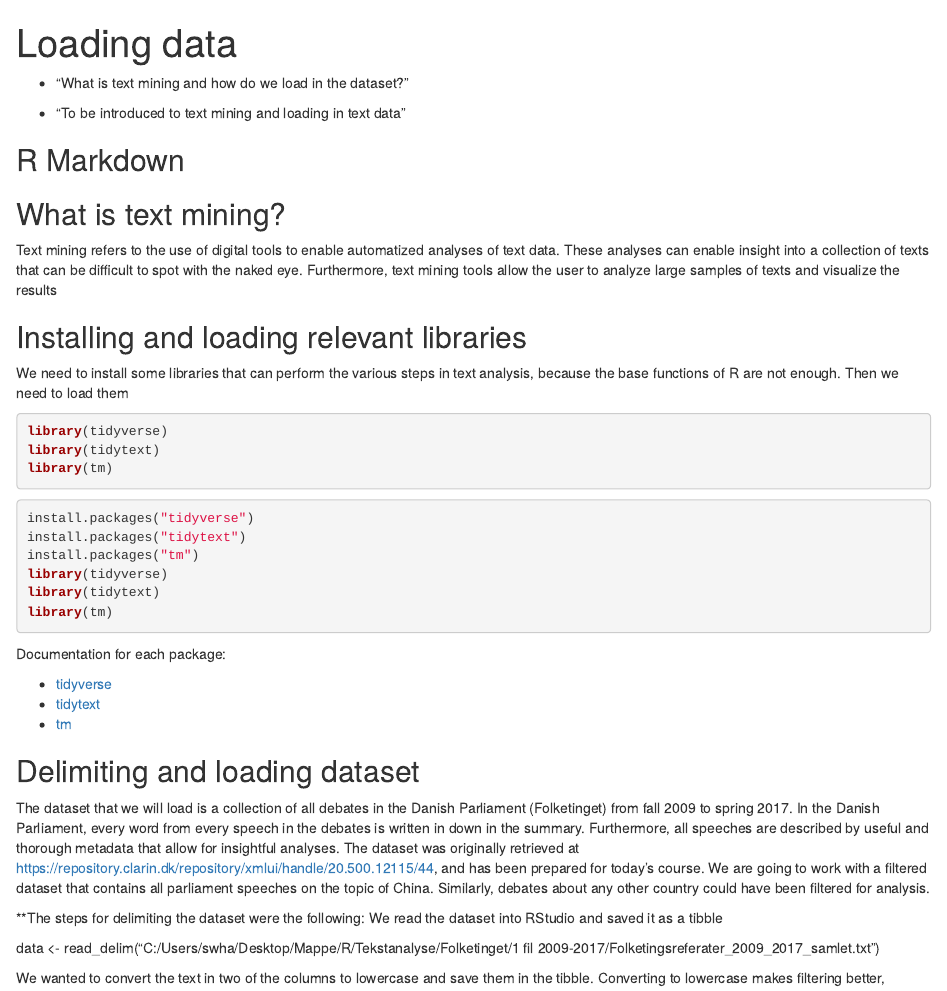
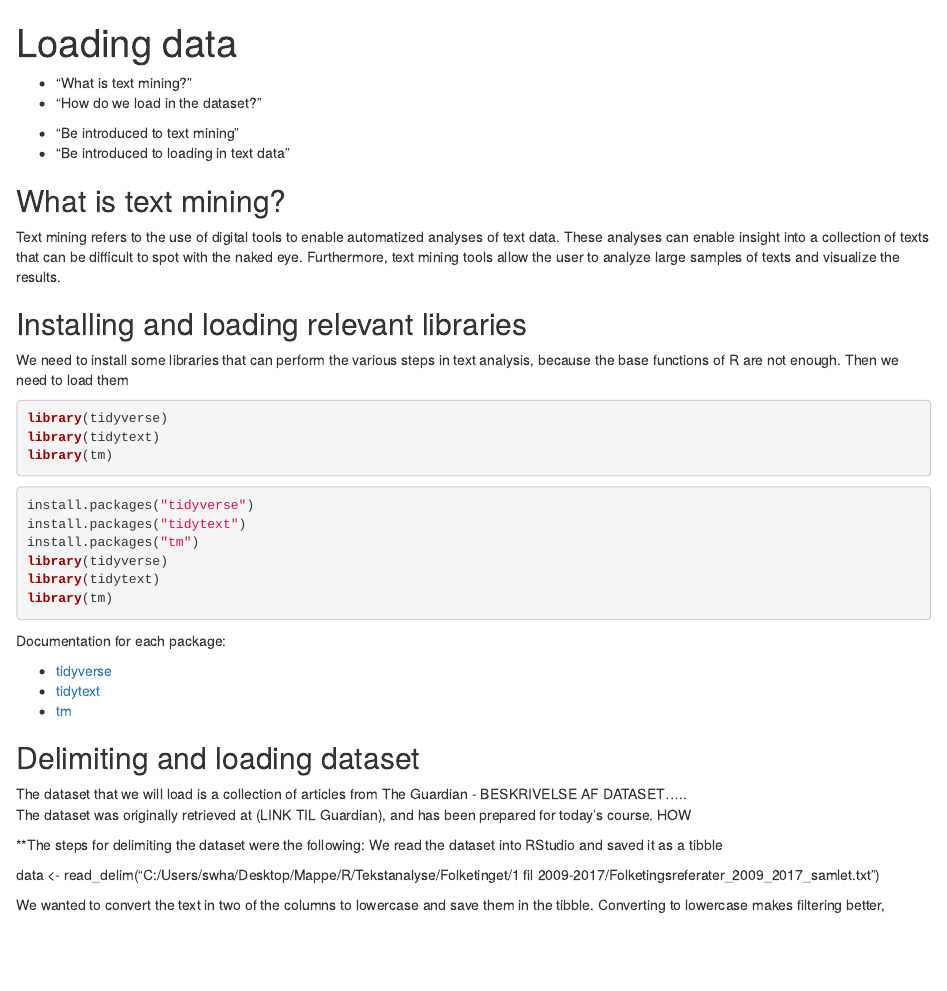
Before and after one commit to chrbknudsen/R-textmining_new, an R Markdown document (episodes/01-TextminingwithR.Rmd): the page in a window 1100 px wide, from its top. Rendered offline with R 4.5, knitr and Pandoc, with nearby package versions.

Commit message:
Små ændringer til 01-textminingwithR.rmd

````diff
--- a/episodes/01-TextminingwithR.Rmd
+++ b/episodes/01-TextminingwithR.Rmd
@@ -11,13 +11,15 @@ keypoints:
 
 :::::::::::::::::::::::::::::::::::::: questions
 
-- "What is text mining and how do we load in the dataset?"
+- "What is text mining?"
+- "How do we load in the dataset?"
 
 ::::::::::::::::::::::::::::::::::::::::::::::::
 
 ::::::::::::::::::::::::::::::::::::: objectives
 
-- "To be introduced to text mining and loading in text data"
+- "Be introduced to text mining"
+- "Be introduced to loading in text data"
 ::::::::::::::::::::::::::::::::::::::::::::::::
 
 
@@ -25,9 +27,8 @@ keypoints:
 knitr::opts_chunk$set(echo = TRUE)
 ```
 
-## R Markdown
 ## What is text mining?
-Text mining refers to the use of digital tools to enable automatized analyses of text data. These analyses can enable insight into a collection of texts that can be difficult to spot with the naked eye. Furthermore, text mining tools allow the user to analyze large samples of texts and visualize the results
+Text mining refers to the use of digital tools to enable automatized analyses of text data. These analyses can enable insight into a collection of texts that can be difficult to spot with the naked eye. Furthermore, text mining tools allow the user to analyze large samples of texts and visualize the results.
 
 ## Installing and loading relevant libraries
 We need to install some libraries that can perform the various steps in text analysis, because the base functions of R are not enough. Then we need to load them
@@ -55,8 +56,8 @@ Documentation for each package:
 * [tm](https://cran.r-project.org/web/packages/tm/tm.pdf)
 
 ## Delimiting and loading dataset
-The dataset that we will load is a collection of all debates in the Danish Parliament (Folketinget) from fall 2009 to spring 2017. In the Danish Parliament, every word from every speech in the debates is written in down in the summary. Furthermore, all speeches are described by useful and thorough metadata that allow for insightful analyses.
-The dataset was originally retrieved at https://repository.clarin.dk/repository/xmlui/handle/20.500.12115/44, and has been prepared for today's course. We are going to work with a filtered dataset that contains all parliament speeches on the topic of China. Similarly, debates about any other country could have been filtered for analysis.
+The dataset that we will load is a collection of articles from The Guardian - BESKRIVELSE AF DATASET.....
+The dataset was originally retrieved at (LINK TIL Guardian), and has been prepared for today's course. HOW
 
 **The steps for delimiting the dataset were the following:
 We read the dataset into RStudio and saved it as a tibble
````
